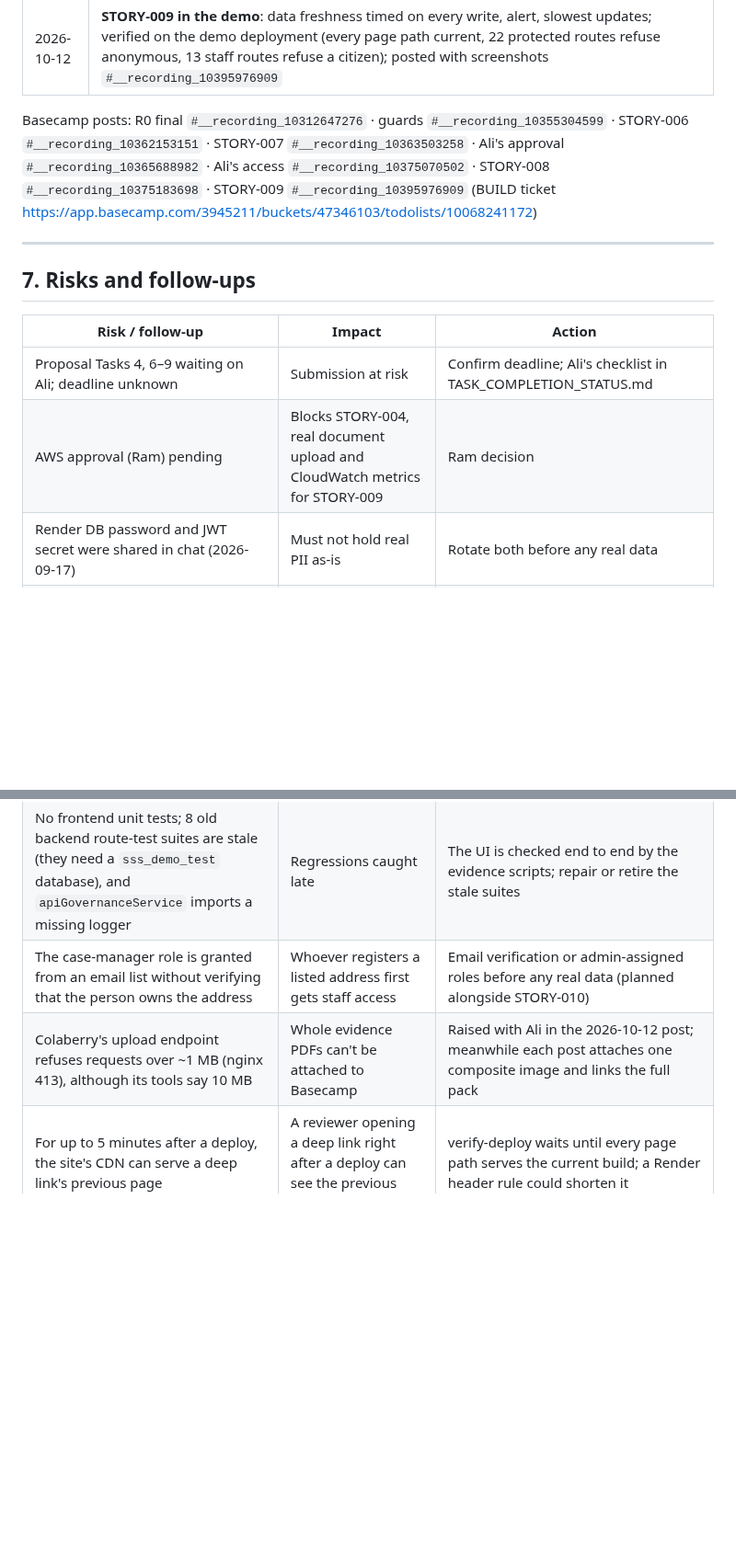
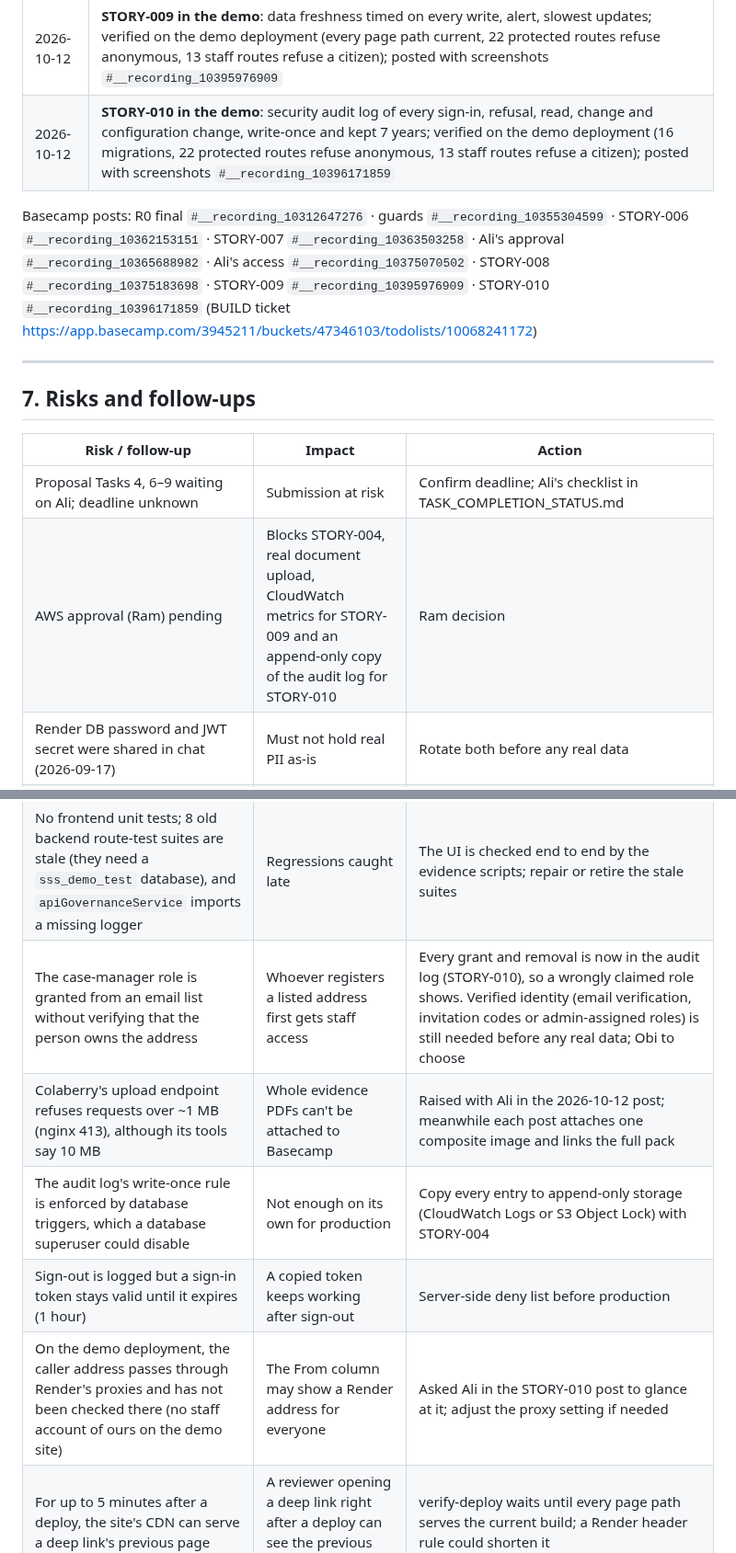
Before and after one commit to OBIANAMS04/sss-modernization-demo, a Markdown page: docs/PROJECT-FRAMEWORK.md, 2 parts joined by grey strips. Shown at 92% size. GitHub-like rendering; blank space fills up the shorter version.

```diff
--- a/docs/PROJECT-FRAMEWORK.md
+++ b/docs/PROJECT-FRAMEWORK.md
@@ -116,8 +119,9 @@ Captured from the demo application running the deployed code, with synthetic dat
 | 2026-10-06 | Access rule required for every route (test-enforced) · expired logins return 401 instead of 500 · honest `/health` with deployed commit · self-verified deploys · runtime security patches · Ali's case manager access granted; reply posted `#__recording_10375070502` · **STORY-008 in the demo**: compliance validation, reviews, dashboard and audit log, verified on the demo deployment with an evidence pack; posted `#__recording_10375183698` |
 | 2026-10-07 | **Ali reviews STORY-008** and sets the claim boundary (demonstrated on a synthetic deployment, not production) |
 | 2026-10-12 | **STORY-009 in the demo**: data freshness timed on every write, alert, slowest updates; verified on the demo deployment (every page path current, 22 protected routes refuse anonymous, 13 staff routes refuse a citizen); posted with screenshots `#__recording_10395976909` |
+| 2026-10-12 | **STORY-010 in the demo**: security audit log of every sign-in, refusal, read, change and configuration change, write-once and kept 7 years; verified on the demo deployment (16 migrations, 22 protected routes refuse anonymous, 13 staff routes refuse a citizen); posted with screenshots `#__recording_10396171859` |
 
-Basecamp posts: R0 final `#__recording_10312647276` · guards `#__recording_10355304599` · STORY-006 `#__recording_10362153151` · STORY-007 `#__recording_10363503258` · Ali's approval `#__recording_10365688982` · Ali's access `#__recording_10375070502` · STORY-008 `#__recording_10375183698` · STORY-009 `#__recording_10395976909` (BUILD ticket https://app.basecamp.com/3945211/buckets/47346103/todolists/10068241172)
+Basecamp posts: R0 final `#__recording_10312647276` · guards `#__recording_10355304599` · STORY-006 `#__recording_10362153151` · STORY-007 `#__recording_10363503258` · Ali's approval `#__recording_10365688982` · Ali's access `#__recording_10375070502` · STORY-008 `#__recording_10375183698` · STORY-009 `#__recording_10395976909` · STORY-010 `#__recording_10396171859` (BUILD ticket https://app.basecamp.com/3945211/buckets/47346103/todolists/10068241172)
 
 ---
 
@@ -126,13 +130,16 @@ Basecamp posts: R0 final `#__recording_10312647276` · guards `#__recording_1035
 | Risk / follow-up | Impact | Action |
 |---|---|---|
 | Proposal Tasks 4, 6–9 waiting on Ali; deadline unknown | Submission at risk | Confirm deadline; Ali's checklist in TASK_COMPLETION_STATUS.md |
-| AWS approval (Ram) pending | Blocks STORY-004, real document upload and CloudWatch metrics for STORY-009 | Ram decision |
+| AWS approval (Ram) pending | Blocks STORY-004, real document upload, CloudWatch metrics for STORY-009 and an append-only copy of the audit log for STORY-010 | Ram decision |
 | Render DB password and JWT secret were shared in chat (2026-09-17) | Must not hold real PII as-is | Rotate both before any real data |
 | `npm audit` (2026-10-06): 44 findings, but only 3 in runtime dependencies after the non-breaking patch update (Express 4.22.3, proxy-addr, qs, body-parser) | Remaining critical (`tar`) runs only while bcrypt installs, never on requests; the rest are jest/eslint tooling | Dependency upgrade pass before go-live (consider bcryptjs to drop tar) |
 | Render free tier sleeps | ~50 s first load | Warm the site before demos, or upgrade |
 | No frontend unit tests; 8 old backend route-test suites are stale (they need a `sss_demo_test` database), and `apiGovernanceService` imports a missing logger | Regressions caught late | The UI is checked end to end by the evidence scripts; repair or retire the stale suites |
-| The case-manager role is granted from an email list without verifying that the person owns the address | Whoever registers a listed address first gets staff access | Email verification or admin-assigned roles before any real data (planned alongside STORY-010) |
+| The case-manager role is granted from an email list without verifying that the person owns the address | Whoever registers a listed address first gets staff access | Every grant and removal is now in the audit log (STORY-010), so a wrongly claimed role shows. Verified identity (email verification, invitation codes or admin-assigned roles) is still needed before any real data; Obi to choose |
 | Colaberry's upload endpoint refuses requests over ~1 MB (nginx 413), although its tools say 10 MB | Whole evidence PDFs can't be attached to Basecamp | Raised with Ali in the 2026-10-12 post; meanwhile each post attaches one composite image and links the full pack |
+| The audit log's write-once rule is enforced by database triggers, which a database superuser could disable | Not enough on its own for production | Copy every entry to append-only storage (CloudWatch Logs or S3 Object Lock) with STORY-004 |
+| Sign-out is logged but a sign-in token stays valid until it expires (1 hour) | A copied token keeps working after sign-out | Server-side deny list before production |
+| On the demo deployment, the caller address passes through Render's proxies and has not been checked there (no staff account of ours on the demo site) | The From column may show a Render address for everyone | Asked Ali in the STORY-010 post to glance at it; adjust the proxy setting if needed |
 | For up to 5 minutes after a deploy, the site's CDN can serve a deep link's previous page | A reviewer opening a deep link right after a deploy can see the previous version | verify-deploy waits until every page path serves the current build; a Render header rule could shorten it |
 | Norton HTTPS scanning on Obi's laptop corrupts some connectors | Colaberry works via local bridge; others fail | Optional Norton exclusion |
 
```
Also changed, not shown: other parts of docs/PROJECT-FRAMEWORK.md (+8 -4 lines), docs/demo/screens/tour-12-config-change.png (added), 1 other file.
